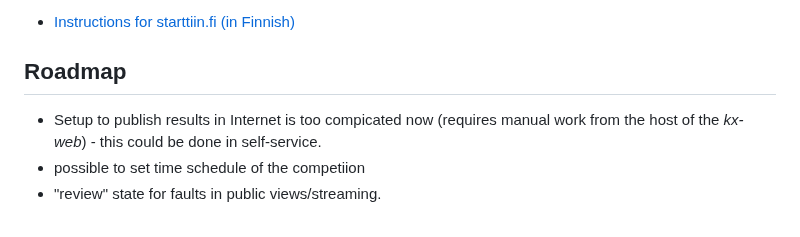
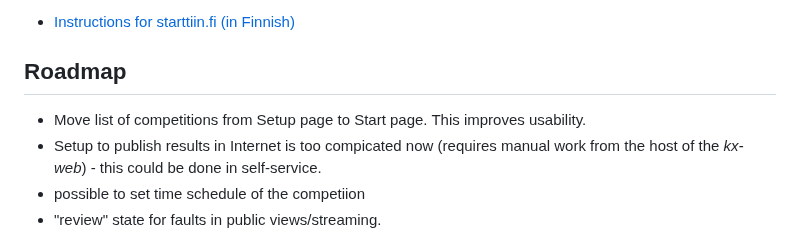
Before and after one commit to proalvo/kx-results, a Markdown page: README.md, the part around the change. Rendered like a GitHub page.

Commit message:
Update roadmap with competition list relocation
Moved the list of competitions from the Setup page to the Start page to improve usability.

```diff
--- a/README.md
+++ b/README.md
@@ -90,6 +90,7 @@ kx-results has integration to [startiin.fi](https://startiin.fi) to import athle
 
 ## Roadmap
 
+- Move list of competitions from Setup page to Start page. This improves usability.
 - Setup to publish results in Internet is too compicated now (requires manual work from the host of the *kx-web*) - this could be done in self-service.
 - possible to set time schedule of the competiion
 - "review" state for faults in public views/streaming.
```
